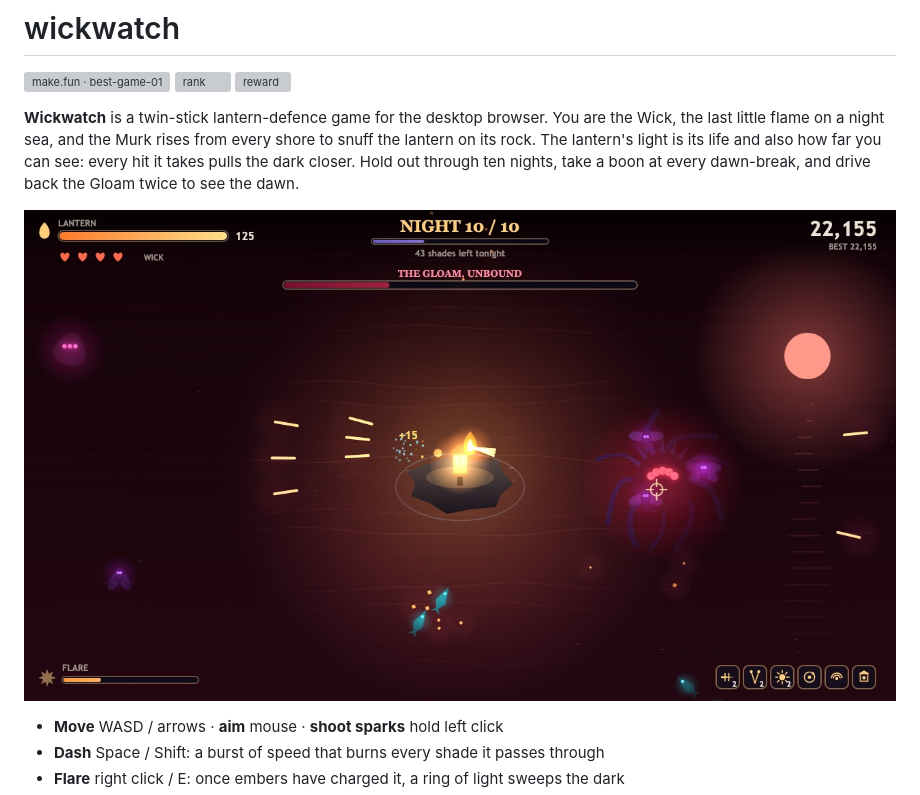
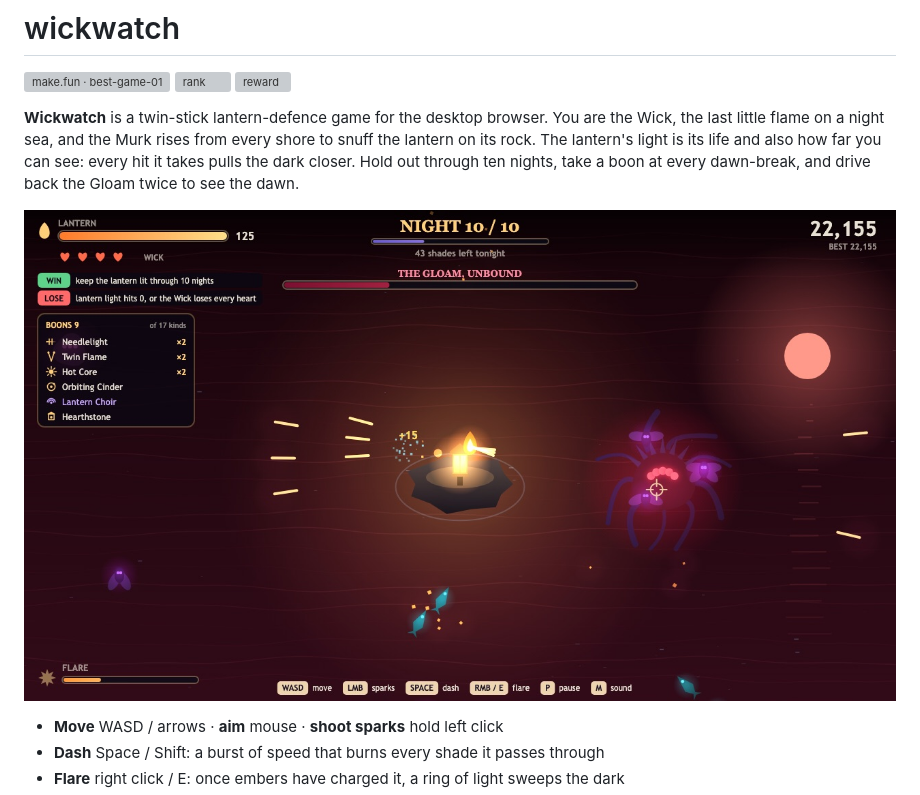
Before and after one commit to Y0shi23/wickwatch, a Markdown page: README.md, the part around the change. GitHub-like rendering; pictures changed too: screenshots/1-play.jpg (added), screenshots/2-play.jpg (deleted); grey boxes are pictures that could not be loaded.

Commit message:
Gameplay cover, on-screen stakes, named boon list and controls, brighter nights
Co-Authored-By: Claude Opus 5.5 <noreply@anthropic.com>

```diff
--- a/README.md
+++ b/README.md
@@ -6,7 +6,7 @@
 
 **Wickwatch** is a twin-stick lantern-defence game for the desktop browser. You are the Wick, the last little flame on a night sea, and the Murk rises from every shore to snuff the lantern on its rock. The lantern's light is its life and also how far you can see: every hit it takes pulls the dark closer. Hold out through ten nights, take a boon at every dawn-break, and drive back the Gloam twice to see the dawn.
 
-![Wickwatch: night 10, the Gloam Unbound](screenshots/2-play.jpg)
+![Wickwatch: night 10, the Gloam Unbound](screenshots/1-play.jpg)
 
 - **Move** WASD / arrows · **aim** mouse · **shoot sparks** hold left click
 - **Dash** Space / Shift: a burst of speed that burns every shade it passes through
```
Also changed, not shown: screenshots/1-title.jpg (deleted), screenshots/2-title.jpg (added), screenshots/3-boon.jpg, screenshots/4-end.jpg, 3 other files.
